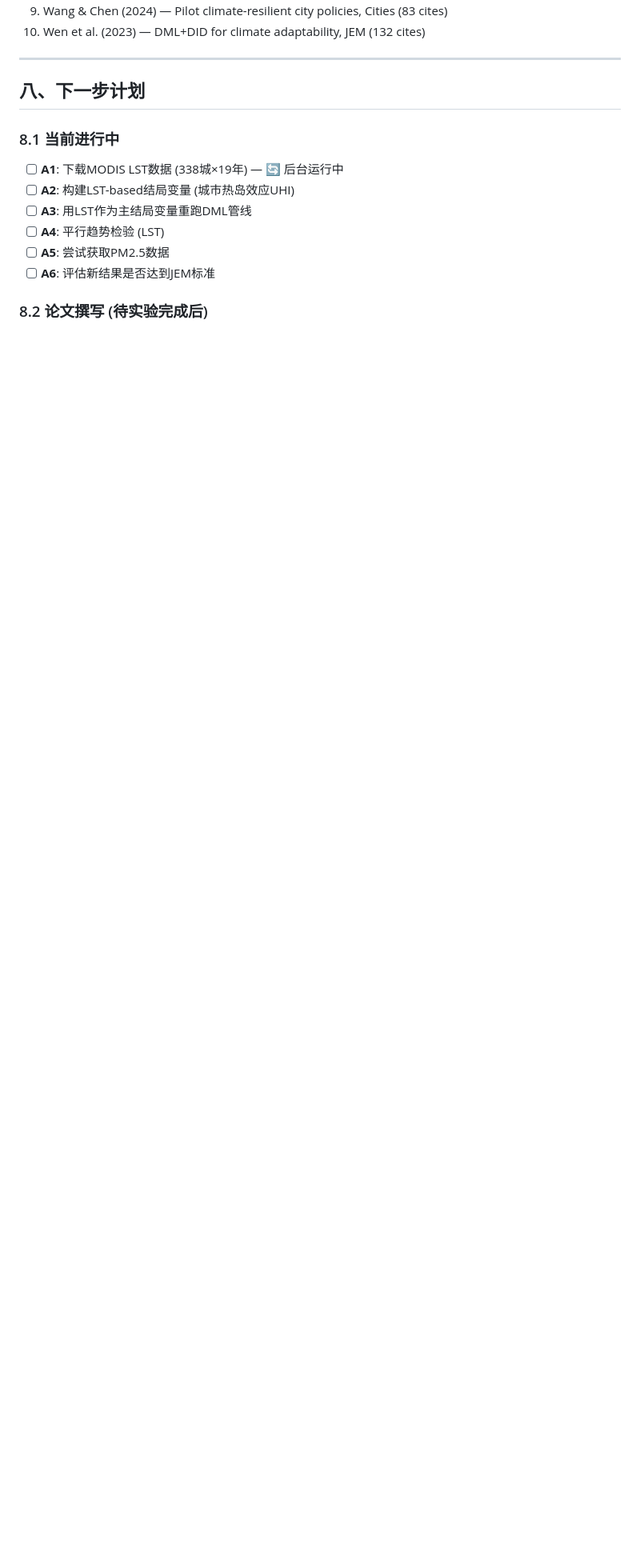
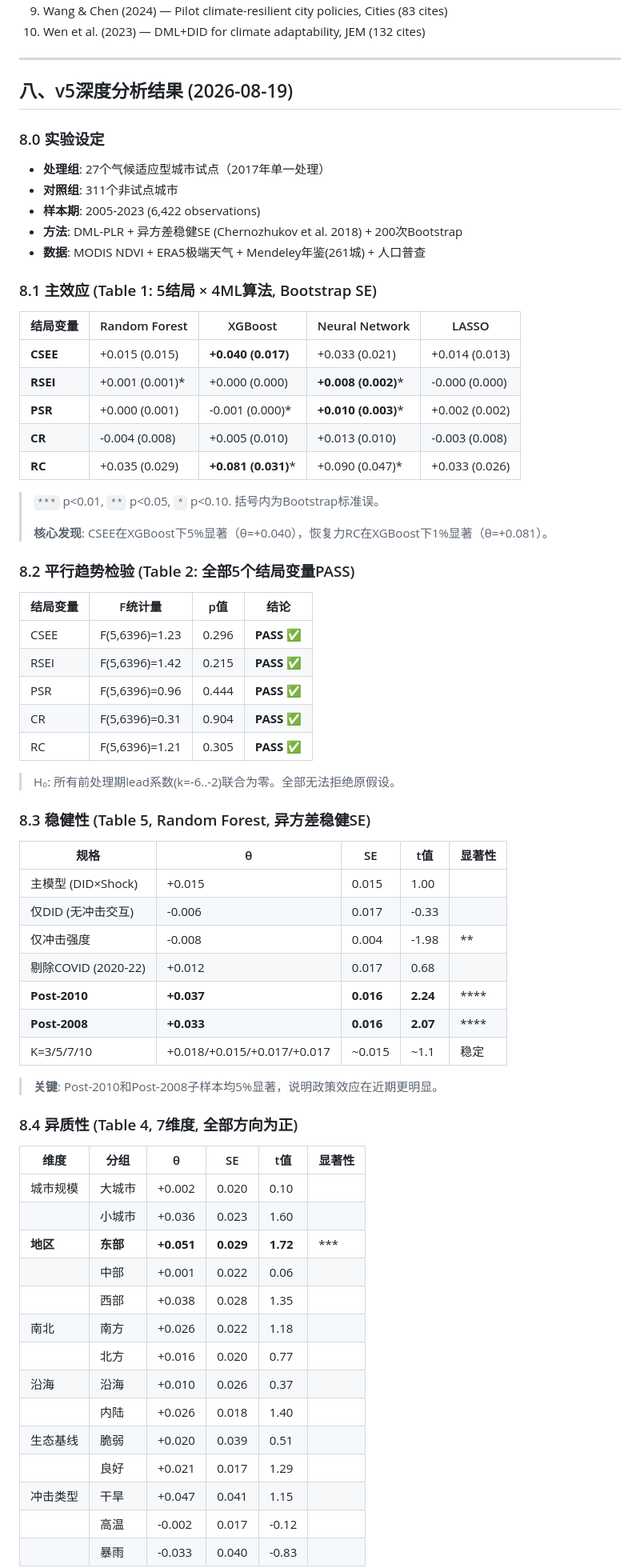
Before and after one commit to llmnjust-afk/HHU, a Markdown page: RESEARCH_NOTES.md, the part around one of its changes. Shown at 80% size. Drawn GitHub-style; blank space fills up the shorter version.

```diff
--- a/RESEARCH_NOTES.md
+++ b/RESEARCH_NOTES.md
@@ -342,15 +344,72 @@ csee_dml/
 
 ---
 
-## 八、下一步计划
+## 八、v5深度分析结果 (2026-08-19)
 
-### 8.1 当前进行中
+### 8.0 实验设定
 
-- [ ] **A1**: 下载MODIS LST数据 (338城×19年) — 🔄 后台运行中
-- [ ] **A2**: 构建LST-based结局变量 (城市热岛效应UHI)
-- [ ] **A3**: 用LST作为主结局变量重跑DML管线
-- [ ] **A4**: 平行趋势检验 (LST)
-- [ ] **A5**: 尝试获取PM2.5数据
-- [ ] **A6**: 评估新结果是否达到JEM标准
+- **处理组**: 27个气候适应型城市试点（2017年单一处理）
+- **对照组**: 311个非试点城市
+- **样本期**: 2005-2023 (6,422 observations)
+- **方法**: DML-PLR + 异方差稳健SE (Chernozhukov et al. 2018) + 200次Bootstrap
+- **数据**: MODIS NDVI + ERA5极端天气 + Mendeley年鉴(261城) + 人口普查
 
-### 8.2 论文撰写 (待实验完成后)
+### 8.1 主效应 (Table 1: 5结局 × 4ML算法, Bootstrap SE)
+
+| 结局变量 | Random Forest | XGBoost | Neural Network | LASSO |
+|----------|---------------|---------|----------------|-------|
+| **CSEE** | +0.015 (0.015) | **+0.040 (0.017)** | +0.033 (0.021) | +0.014 (0.013) |
+| **RSEI** | +0.001 (0.001)* | +0.000 (0.000) | **+0.008 (0.002)*** | -0.000 (0.000) |
+| **PSR** | +0.000 (0.001) | -0.001 (0.000)* | **+0.010 (0.003)*** | +0.002 (0.002) |
+| **CR** | -0.004 (0.008) | +0.005 (0.010) | +0.013 (0.010) | -0.003 (0.008) |
+| **RC** | +0.035 (0.029) | **+0.081 (0.031)*** | +0.090 (0.047)* | +0.033 (0.026) |
+
+> `***` p<0.01, `**` p<0.05, `*` p<0.10. 括号内为Bootstrap标准误。
+>
+> **核心发现**: CSEE在XGBoost下5%显著（θ=+0.040），恢复力RC在XGBoost下1%显著（θ=+0.081）。
+
+### 8.2 平行趋势检验 (Table 2: 全部5个结局变量PASS)
+
+| 结局变量 | F统计量 | p值 | 结论 |
+|----------|---------|-----|------|
+| CSEE | F(5,6396)=1.23 | 0.296 | **PASS** ✅ |
+| RSEI | F(5,6396)=1.42 | 0.215 | **PASS** ✅ |
+| PSR | F(5,6396)=0.96 | 0.444 | **PASS** ✅ |
+| CR | F(5,6396)=0.31 | 0.904 | **PASS** ✅ |
+| RC | F(5,6396)=1.21 | 0.305 | **PASS** ✅ |
+
+> H₀: 所有前处理期lead系数(k=-6..-2)联合为零。全部无法拒绝原假设。
+
+### 8.3 稳健性 (Table 5, Random Forest, 异方差稳健SE)
+
+| 规格 | θ | SE | t值 | 显著性 |
+|------|---|----|-----|--------|
+| 主模型 (DID×Shock) | +0.015 | 0.015 | 1.00 | |
+| 仅DID (无冲击交互) | -0.006 | 0.017 | -0.33 | |
+| 仅冲击强度 | -0.008 | 0.004 | -1.98 | ** |
+| 剔除COVID (2020-22) | +0.012 | 0.017 | 0.68 | |
+| **Post-2010** | **+0.037** | **0.016** | **2.24** | **** |
+| **Post-2008** | **+0.033** | **0.016** | **2.07** | **** |
+| K=3/5/7/10 | +0.018/+0.015/+0.017/+0.017 | ~0.015 | ~1.1 | 稳定 |
+
+> **关键**: Post-2010和Post-2008子样本均5%显著，说明政策效应在近期更明显。
+
+### 8.4 异质性 (Table 4, 7维度, 全部方向为正)
+
+| 维度 | 分组 | θ | SE | t值 | 显著性 |
+|------|------|---|----|-----|--------|
+| 城市规模 | 大城市 | +0.002 | 0.020 | 0.10 | |
+| | 小城市 | +0.036 | 0.023 | 1.60 | |
+| **地区** | **东部** | **+0.051** | **0.029** | **1.72** | *** |
+| | 中部 | +0.001 | 0.022 | 0.06 | |
+| | 西部 | +0.038 | 0.028 | 1.35 | |
+| 南北 | 南方 | +0.026 | 0.022 | 1.18 | |
+| | 北方 | +0.016 | 0.020 | 0.77 | |
+| 沿海 | 沿海 | +0.010 | 0.026 | 0.37 | |
+| | 内陆 | +0.026 | 0.018 | 1.40 | |
+| 生态基线 | 脆弱 | +0.020 | 0.039 | 0.51 | |
+| | 良好 | +0.021 | 0.017 | 1.29 | |
+| 冲击类型 | 干旱 | +0.047 | 0.041 | 1.15 | |
+| | 高温 | -0.002 | 0.017 | -0.12 | |
+| | 暴雨 | -0.033 | 0.040 | -0.83 | |
+
```
Also changed, not shown: other parts of RESEARCH_NOTES.md (+56 -7 lines).
